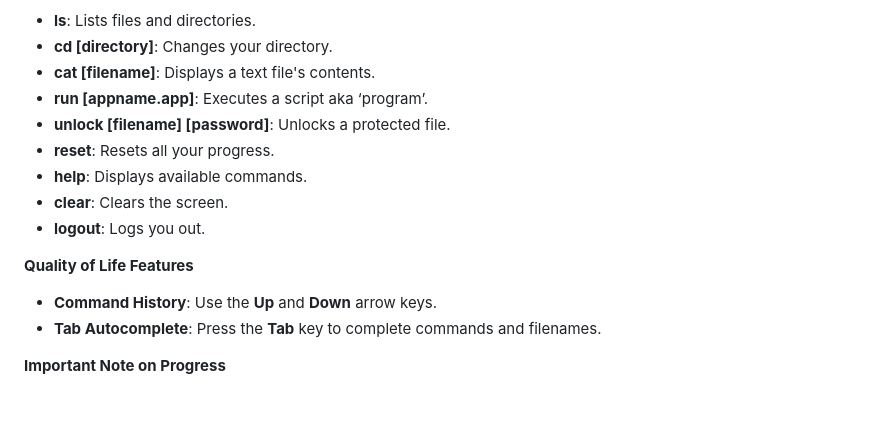
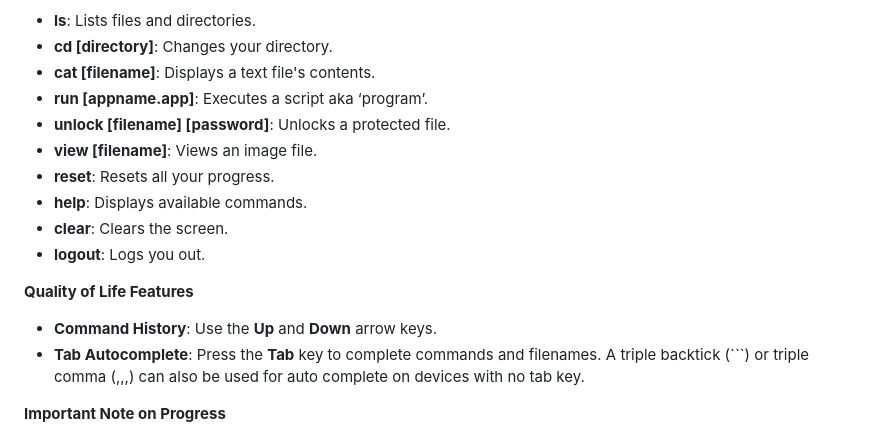
Before and after one commit to zeighy/termi-story, a Markdown page: README.md, the part around the change. Drawn GitHub-style; blank space fills up the shorter version.

```diff
--- a/README.md
+++ b/README.md
@@ -141,6 +141,7 @@ As a player, your goal is to explore the pseudo-filesystem and uncover secrets.
 - **cat \[filename\]**: Displays a text file's contents.
 - **run \[appname.app\]**: Executes a script aka ‘program’.
 - **unlock \[filename\] \[password\]**: Unlocks a protected file.
+- **view \[filename\]**: Views an image file.
 - **reset**: Resets all your progress.
 - **help**: Displays available commands.
 - **clear**: Clears the screen.
@@ -149,7 +150,7 @@ As a player, your goal is to explore the pseudo-filesystem and uncover secrets.
 **Quality of Life Features**
 
 - **Command History**: Use the **Up** and **Down** arrow keys.
-- **Tab Autocomplete**: Press the **Tab** key to complete commands and filenames.
+- **Tab Autocomplete**: Press the **Tab** key to complete commands and filenames. A triple backtick (\`\`\`) or triple comma (,,,) can also be used for auto complete on devices with no tab key.
 
 **Important Note on Progress**
 
```
